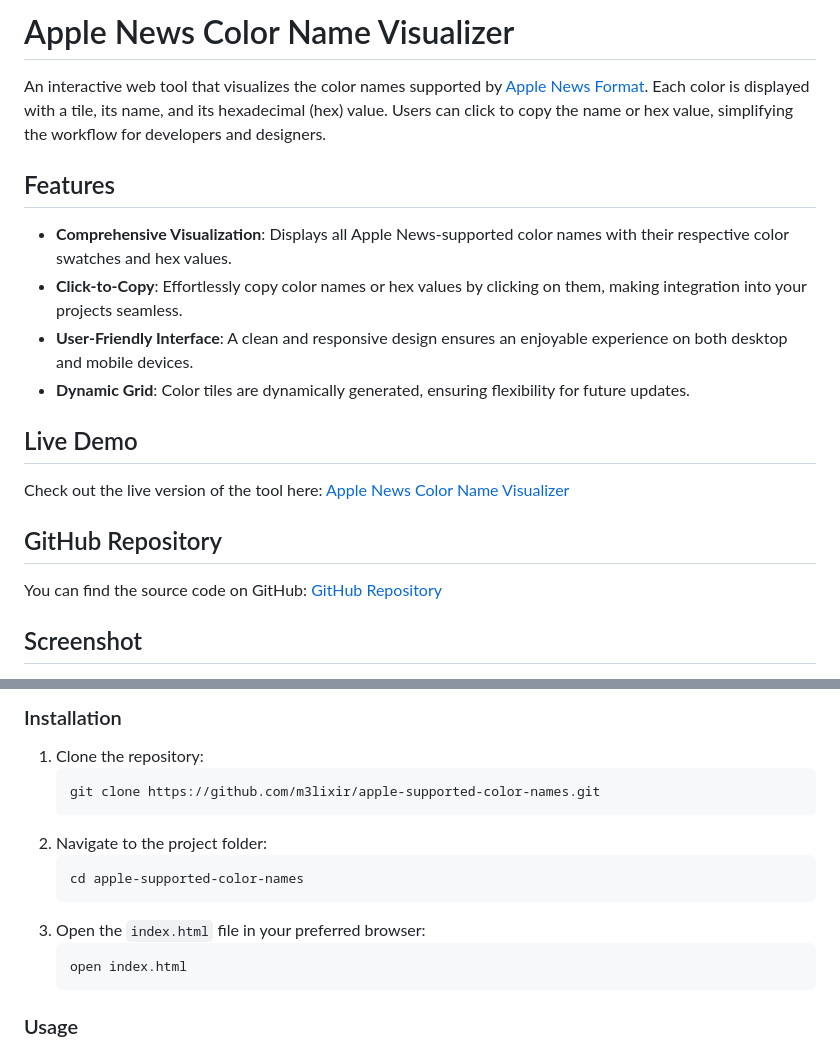
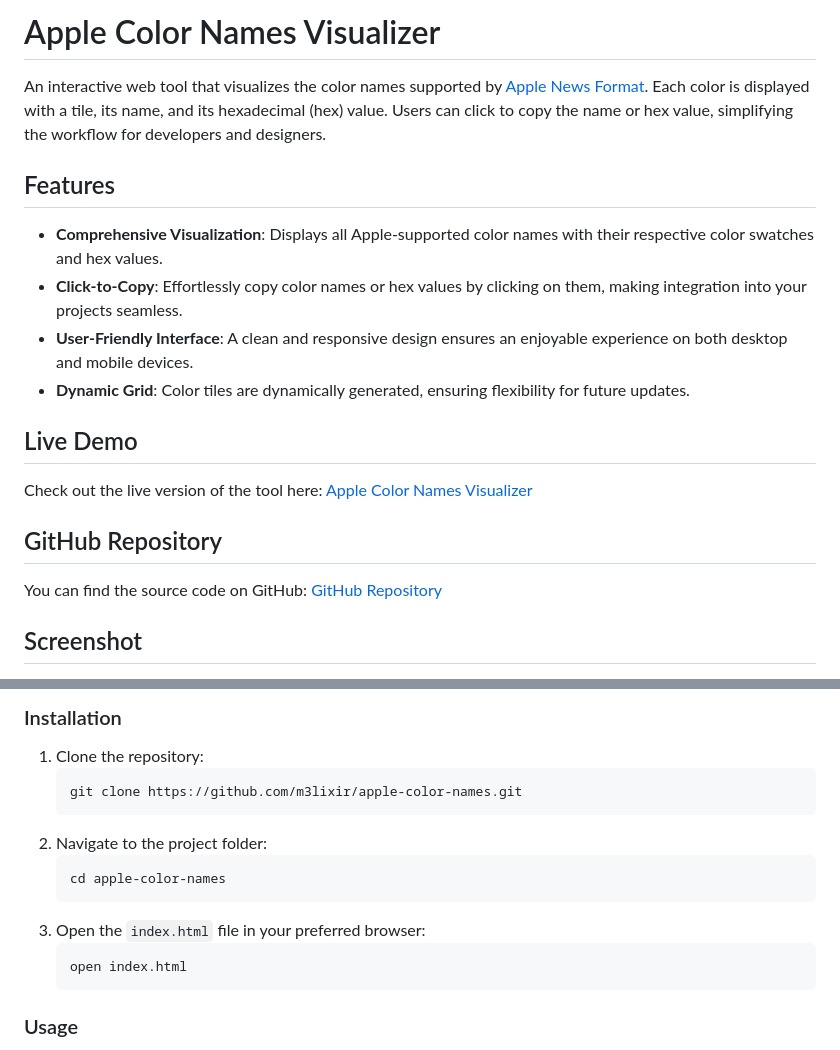
Before and after one commit to m3lixir/apple-color-names, a Markdown page: README.md, 2 parts joined by grey strips. Rendered like a GitHub page.

````diff
--- a/README.md
+++ b/README.md
@@ -1,17 +1,17 @@
-# Apple News Color Name Visualizer
+# Apple Color Names Visualizer
 
 An interactive web tool that visualizes the color names supported by [Apple News Format](https://developer.apple.com/documentation/applenews/supported-color-names). Each color is displayed with a tile, its name, and its hexadecimal (hex) value. Users can click to copy the name or hex value, simplifying the workflow for developers and designers.
 
 ## Features
 
-- **Comprehensive Visualization**: Displays all Apple News-supported color names with their respective color swatches and hex values.
+- **Comprehensive Visualization**: Displays all Apple-supported color names with their respective color swatches and hex values.
 - **Click-to-Copy**: Effortlessly copy color names or hex values by clicking on them, making integration into your projects seamless.
 - **User-Friendly Interface**: A clean and responsive design ensures an enjoyable experience on both desktop and mobile devices.
 - **Dynamic Grid**: Color tiles are dynamically generated, ensuring flexibility for future updates.
 
 ## Live Demo
 
-Check out the live version of the tool here: [Apple News Color Name Visualizer](https://melisasavich.com/apple-supported-color-names/)
+Check out the live version of the tool here: [Apple Color Names Visualizer](https://melisasavich.com/apple-supported-color-names/)
 
 ## GitHub Repository
 
@@ -30,15 +30,15 @@ You can find the source code on GitHub: [GitHub Repository](https://github.com/m
 ### Installation
 
 1. Clone the repository:
-   ```
-   git clone https://github.com/m3lixir/apple-supported-color-names.git
+   ```bash
+   git clone https://github.com/m3lixir/apple-color-names.git
    ```
 2. Navigate to the project folder:
-   ```
-   cd apple-supported-color-names
+   ```bash
+   cd apple-color-names
    ```
 3. Open the `index.html` file in your preferred browser:
-   ```
+   ```bash
    open index.html
    ```
 
````
Also changed, not shown: other parts of README.md (+2 -2 lines).
